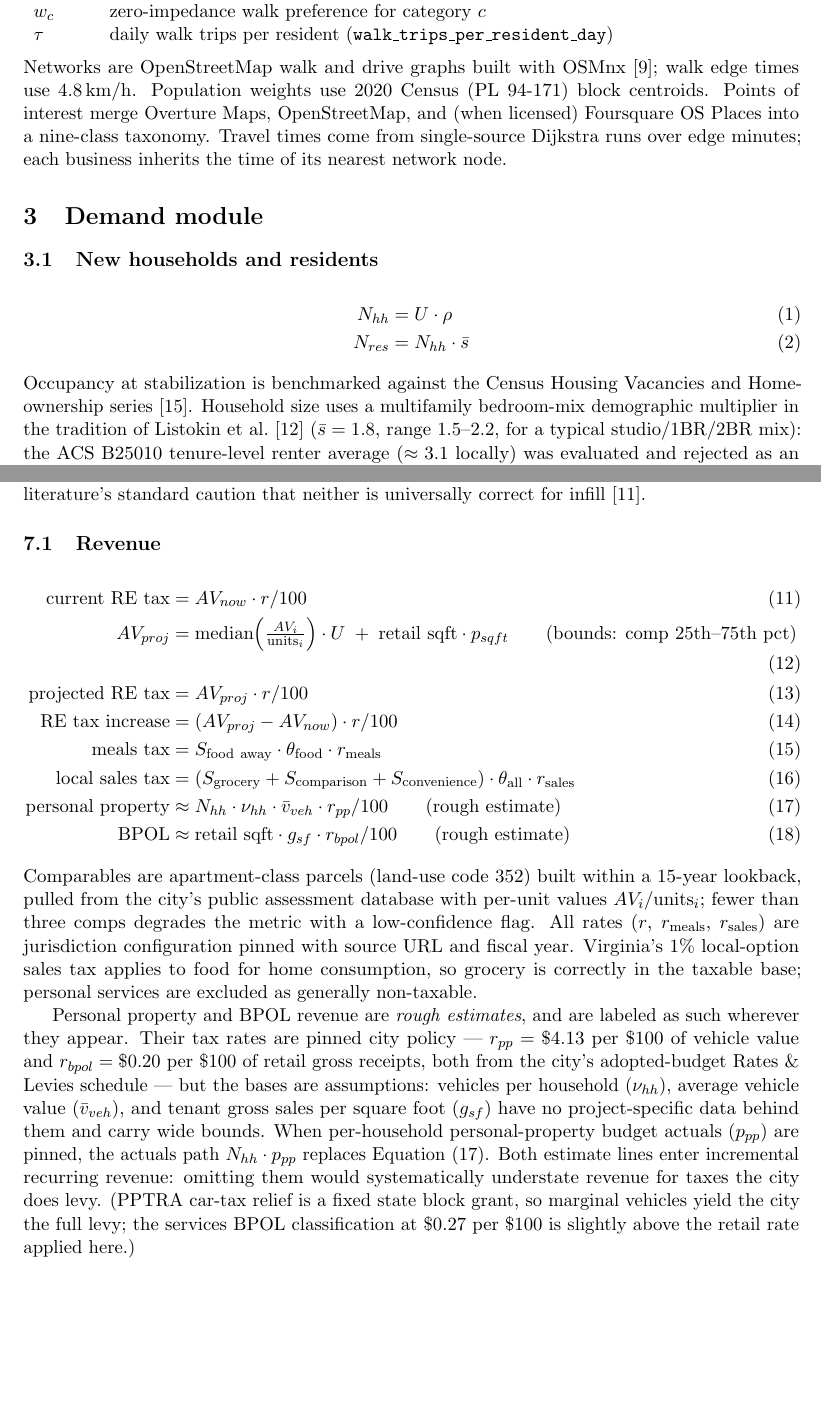
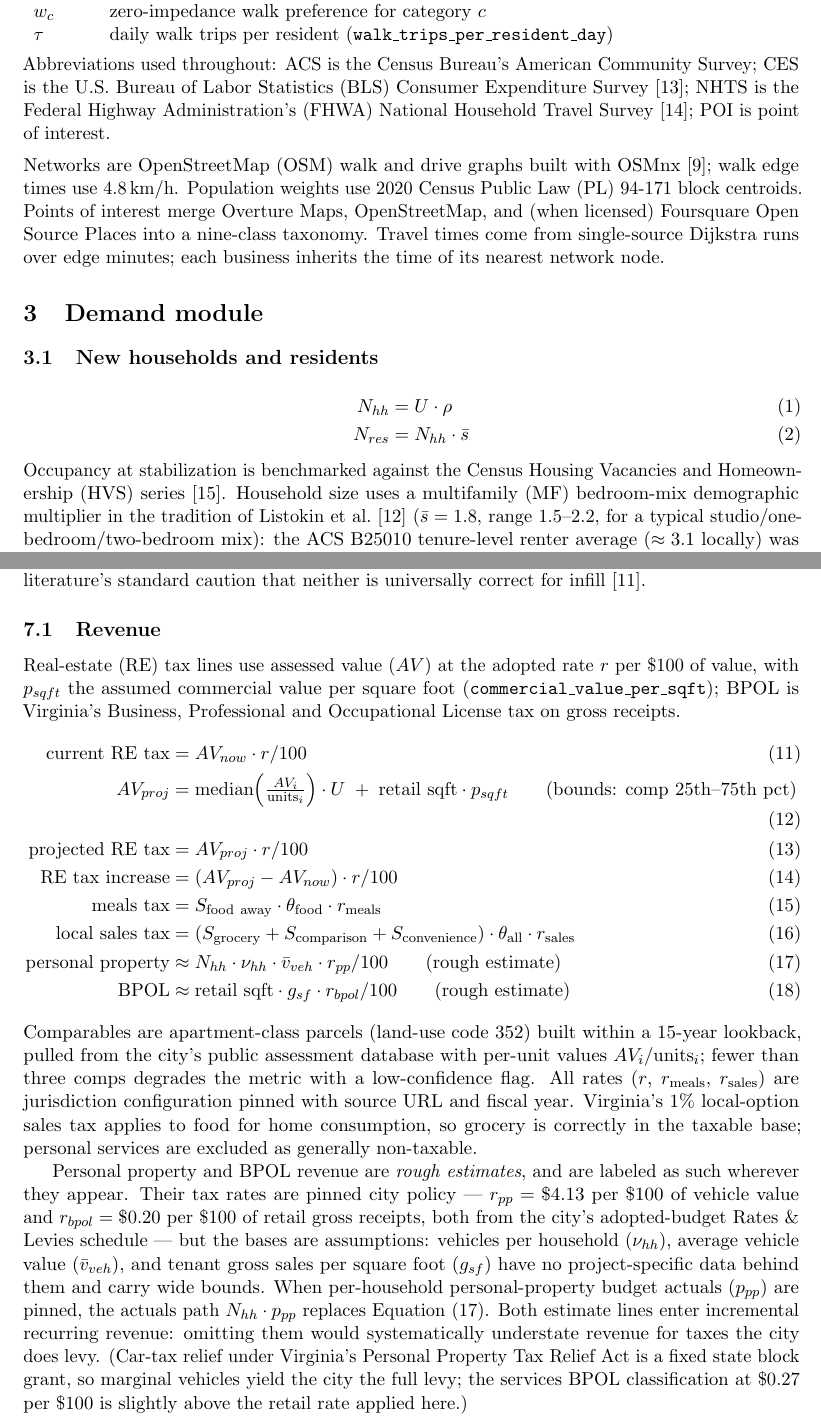
Before and after one commit to brown2hm/councilhound, a LaTeX paper (docs/impact-methodology-report.tex): two parts of pages 2 and 5 of 10, joined at a grey line, cut so that both start at the same text, the shorter picture padded with empty space. Compiled offline with pdfLaTeX.

Commit message:
Methodology report: author line, spell out abbreviations
ACS/CES/NHTS/POI/OSM/HVS/MF/PL expanded on first use; rebuilt both PDF
copies.

```diff
--- a/docs/impact-methodology-report.tex
+++ b/docs/impact-methodology-report.tex
@@ -13,7 +13,7 @@
 
 \newcommand{\assum}[1]{\texttt{#1}}
 \title{CouncilHound Development Impact Methodology}
-\author{CouncilHound --- impact analysis subsystem}
+\author{Hunter Brown \\ \small\href{mailto:huntermbrown@gmail.com}{\texttt{huntermbrown@gmail.com}} \\ \small CouncilHound --- impact analysis subsystem}
 \date{July 2026 \\ \small model version: joint destination--mode Huff, census-block weights}
 
 \begin{document}
@@ -77,11 +77,18 @@ $\tau$     & daily walk trips per resident (\assum{walk\_trips\_per\_resident\_d
 
 \medskip
 \noindent
-Networks are OpenStreetMap walk and drive graphs built with OSMnx
+Abbreviations used throughout: ACS is the Census Bureau's American Community
+Survey; CES is the U.S. Bureau of Labor Statistics (BLS) Consumer Expenditure
+Survey \cite{blsces}; NHTS is the Federal Highway Administration's (FHWA)
+National Household Travel Survey \cite{nhts}; POI is point of interest.
+
+\medskip
+\noindent
+Networks are OpenStreetMap (OSM) walk and drive graphs built with OSMnx
 \cite{boeing2017}; walk edge times use 4.8\,km/h. Population weights use 2020
-Census (PL~94-171) block centroids. Points of interest merge Overture Maps,
-OpenStreetMap, and (when licensed) Foursquare OS Places into a nine-class
-taxonomy. Travel times come from single-source Dijkstra runs over edge minutes;
+Census Public Law (PL) 94-171 block centroids. Points of interest merge
+Overture Maps, OpenStreetMap, and (when licensed) Foursquare Open Source
+Places into a nine-class taxonomy. Travel times come from single-source Dijkstra runs over edge minutes;
 each business inherits the time of its nearest network node.
 
 \section{Demand module}
@@ -92,10 +99,10 @@ N_{hh}  &= U \cdot \rho \\
 N_{res} &= N_{hh} \cdot \bar{s}
 \end{align}
 Occupancy at stabilization is benchmarked against the Census Housing Vacancies
-and Homeownership series \cite{hvs}. Household size uses a multifamily
-bedroom-mix demographic multiplier in the tradition of Listokin et
+and Homeownership (HVS) series \cite{hvs}. Household size uses a multifamily
+(MF) bedroom-mix demographic multiplier in the tradition of Listokin et
 al.~\cite{listokin2006} ($\bar{s} = 1.8$, range 1.5--2.2, for a typical
-studio/1BR/2BR mix): the ACS B25010 tenure-level renter average
+studio/one-bedroom/two-bedroom mix): the ACS B25010 tenure-level renter average
 ($\approx 3.1$ locally) was evaluated and rejected as an estimator because it
 is dominated by single-family renter households and is blind to unit mix.
 When a project's bedroom mix is known, the multiplier should be set from it
@@ -243,6 +251,10 @@ standard caution that neither is universally correct for infill
 \cite{kotval2006}.
 
 \subsection{Revenue}
+Real-estate (RE) tax lines use assessed value ($AV$) at the adopted rate $r$
+per \$100 of value, with $p_{sqft}$ the assumed commercial value per square
+foot (\assum{commercial\_value\_per\_sqft}); BPOL is Virginia's Business,
+Professional and Occupational License tax on gross receipts.
 \begin{align}
 \text{current RE tax} &= AV_{now} \cdot r / 100 \\
 AV_{proj} &= \mathrm{median}\!\left(\tfrac{AV_i}{\mathrm{units}_i}\right)
@@ -280,7 +292,8 @@ wide bounds. When per-household personal-property budget actuals ($p_{pp}$)
 are pinned, the actuals path $N_{hh} \cdot p_{pp}$ replaces
 Equation~\eqref{eq:ppest}. Both estimate lines enter incremental recurring
 revenue: omitting them would systematically understate revenue for taxes the
-city does levy. (PPTRA car-tax relief is a fixed state block grant, so
+city does levy. (Car-tax relief under Virginia's Personal Property Tax Relief
+Act is a fixed state block grant, so
 marginal vehicles yield the city the full levy; the services BPOL
 classification at \$0.27 per \$100 is slightly above the retail rate applied
 here.)
```
Also changed, not shown: docs/impact-methodology-report.pdf, docs/impact-methodology-report.tex (41 more changed lines), 1 other file.
